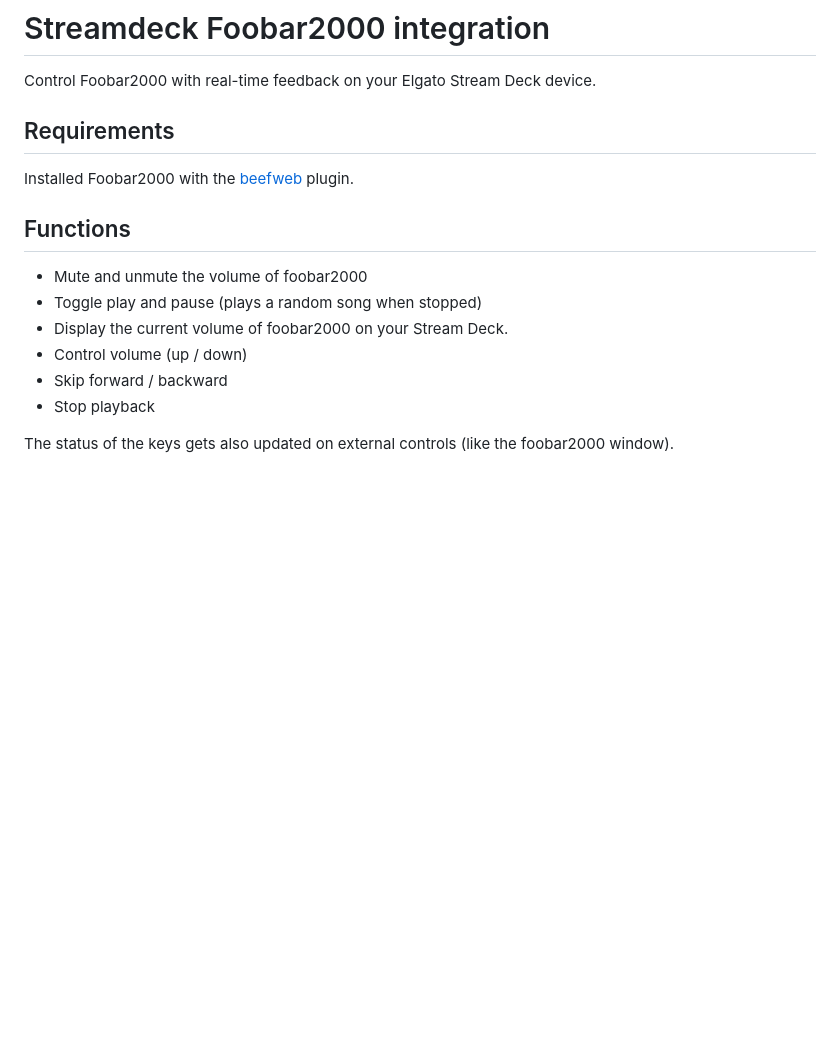
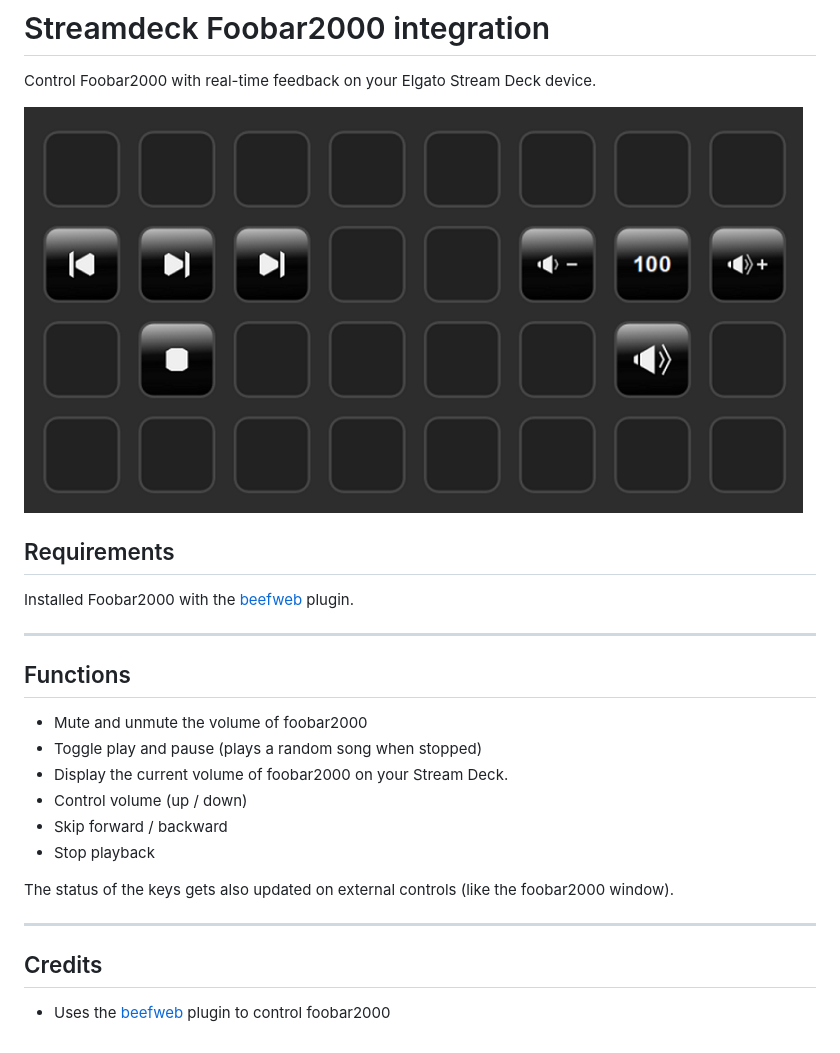
Before and after one commit to davidborzek/streamdeck-foobar2000, a Markdown page: README.md, the part around the change. Rendered like a GitHub page; pictures changed too: images/docs/screenshot.PNG (added); blank space fills up the shorter version.

Commit message:
docs: add screenshots and credits

```diff
--- a/README.md
+++ b/README.md
@@ -2,9 +2,13 @@
 
 Control Foobar2000 with real-time feedback on your Elgato Stream Deck device.
 
+![screenshot](images/docs/screenshot.PNG)
+
 ## Requirements
 
 Installed Foobar2000 with the [beefweb](https://www.foobar2000.org/components/view/foo_beefweb) plugin.
+
+---
 
 ## Functions
 
@@ -16,3 +20,9 @@ Installed Foobar2000 with the [beefweb](https://www.foobar2000.org/components/vi
 - Stop playback
 
 The status of the keys gets also updated on external controls (like the foobar2000 window).
+
+---
+
+## Credits
+
+- Uses the [beefweb](https://github.com/hyperblast/beefweb) plugin to control foobar2000
```
